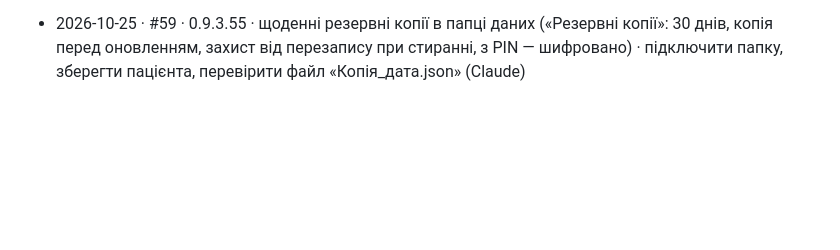
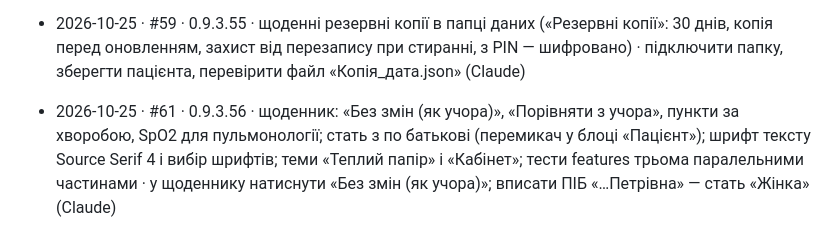
Before and after one commit to bezeza/pervynnyi-ohliad, a Markdown page: ZAVDANNIA.md, the part around the change. Rendered like a GitHub page; blank space fills up the shorter version.

Commit message:
ZAVDANNIA.md: журнал #61
Co-Authored-By: Claude Opus 5.5 <noreply@anthropic.com>
Claude-Session: https://claude.ai/code/session_01PkEfMY1bpgFkwpoV85wnyn

```diff
--- a/ZAVDANNIA.md
+++ b/ZAVDANNIA.md
@@ -121,3 +121,4 @@
 - 2026-10-25 · #47 · 0.9.3.53 · PIN: ліміт спроб переживає перезапуск; пауза 30 с після 5 помилок, максимум 5 хв (рішення лікаря); правильний PIN відкриває програму навіть при помилці сховища; нові PIN — від 6 символів · 5 разів ввести хибний PIN → пауза 30 с (інший ШІ; переглянув і злив Claude)
 - 2026-10-25 · #54 · 0.9.3.54 · консультативний висновок: обстеження з журналу галочками, «+ Внести нове обстеження», поле «Своє»; старі картки — усі записи, як раніше · у «Консультативному висновку» позначити один запис журналу, перезавантажити — позначка на місці (інший ШІ; конфлікт версій і тест 17 виправив Claude, злив Claude)
 - 2026-10-25 · #59 · 0.9.3.55 · щоденні резервні копії в папці даних («Резервні копії»: 30 днів, копія перед оновленням, захист від перезапису при стиранні, з PIN — шифровано) · підключити папку, зберегти пацієнта, перевірити файл «Копія_дата.json» (Claude)
+- 2026-10-25 · #61 · 0.9.3.56 · щоденник: «Без змін (як учора)», «Порівняти з учора», пункти за хворобою, SpO2 для пульмонології; стать з по батькові (перемикач у блоці «Пацієнт»); шрифт тексту Source Serif 4 і вибір шрифтів; теми «Теплий папір» і «Кабінет»; тести features трьома паралельними частинами · у щоденнику натиснути «Без змін (як учора)»; вписати ПІБ «…Петрівна» — стать «Жінка» (Claude)
```
